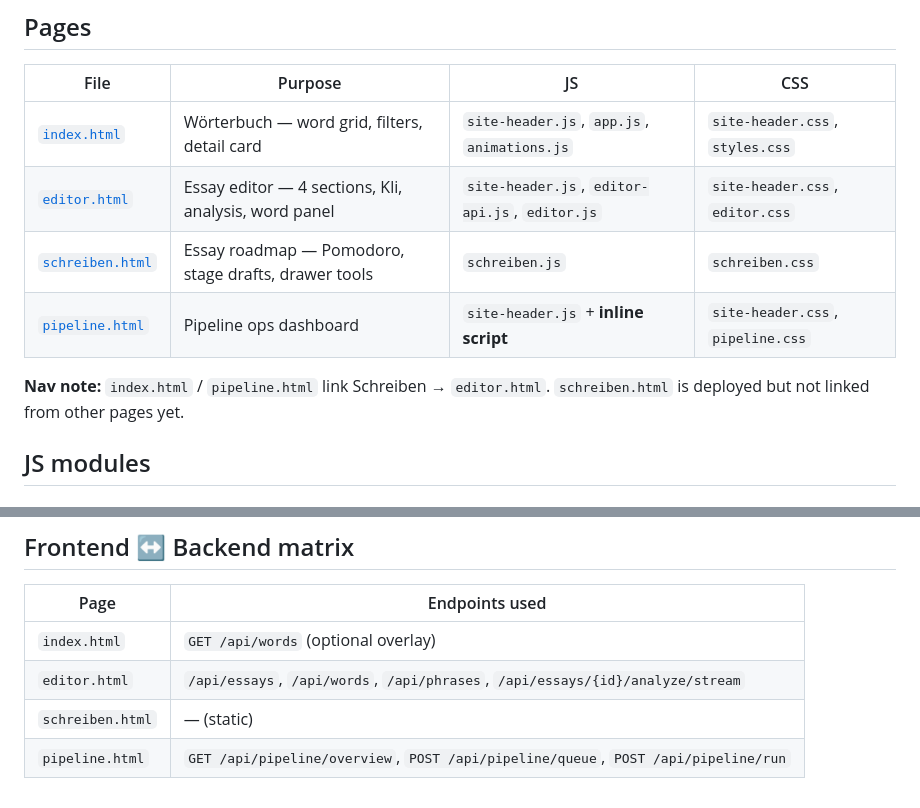
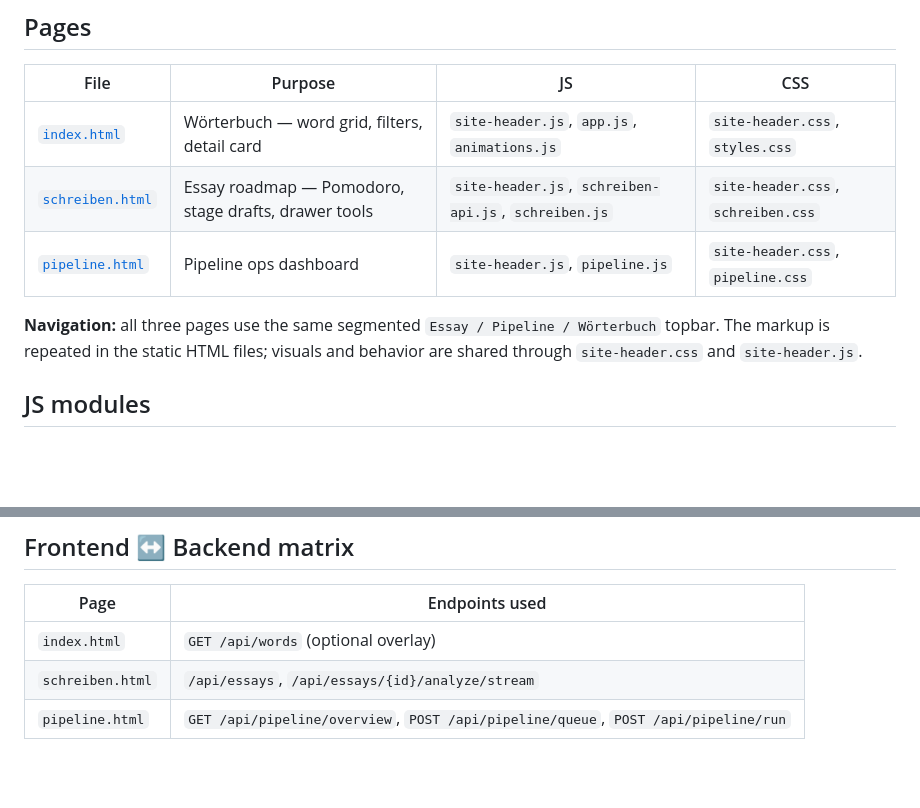
Before and after one commit to NeverLucky-DS/wordlist-design, a Markdown page: info/frontend.md, 2 parts joined by grey strips. Rendered like a GitHub page; blank space fills up the shorter version.

```diff
--- a/info/frontend.md
+++ b/info/frontend.md
@@ -7,11 +7,12 @@ Vanilla HTML/CSS/JS. No bundler. Cache bust via `?v=N` query params.
 | File | Purpose | JS | CSS |
 |------|---------|----|----|
 | [`index.html`](../index.html) | Wörterbuch — word grid, filters, detail card | `site-header.js`, `app.js`, `animations.js` | `site-header.css`, `styles.css` |
-| [`editor.html`](../editor.html) | Essay editor — 4 sections, Kli, analysis, word panel | `site-header.js`, `editor-api.js`, `editor.js` | `site-header.css`, `editor.css` |
-| [`schreiben.html`](../schreiben.html) | Essay roadmap — Pomodoro, stage drafts, drawer tools | `schreiben.js` | `schreiben.css` |
-| [`pipeline.html`](../pipeline.html) | Pipeline ops dashboard | `site-header.js` + **inline script** | `site-header.css`, `pipeline.css` |
+| [`schreiben.html`](../schreiben.html) | Essay roadmap — Pomodoro, stage drafts, drawer tools | `site-header.js`, `schreiben-api.js`, `schreiben.js` | `site-header.css`, `schreiben.css` |
+| [`pipeline.html`](../pipeline.html) | Pipeline ops dashboard | `site-header.js`, `pipeline.js` | `site-header.css`, `pipeline.css` |
 
-**Nav note:** `index.html` / `pipeline.html` link Schreiben → `editor.html`. `schreiben.html` is deployed but not linked from other pages yet.
+**Navigation:** all three pages use the same segmented `Essay / Pipeline / Wörterbuch`
+topbar. The markup is repeated in the static HTML files; visuals and behavior are
+shared through `site-header.css` and `site-header.js`.
 
 ## JS modules
 
@@ -88,6 +73,5 @@ Design tokens: CSS variables in each file (`--ink`, `--rose`, level colors). Bru
 | Page | Endpoints used |
 |------|----------------|
 | `index.html` | `GET /api/words` (optional overlay) |
-| `editor.html` | `/api/essays`, `/api/words`, `/api/phrases`, `/api/essays/{id}/analyze/stream` |
-| `schreiben.html` | — (static) |
+| `schreiben.html` | `/api/essays`, `/api/essays/{id}/analyze/stream` |
 | `pipeline.html` | `GET /api/pipeline/overview`, `POST /api/pipeline/queue`, `POST /api/pipeline/run` |
```
Also changed, not shown: other parts of info/frontend.md (+7 -23 lines), info/CRITICAL-LINKS.md (+15 -9 lines).
